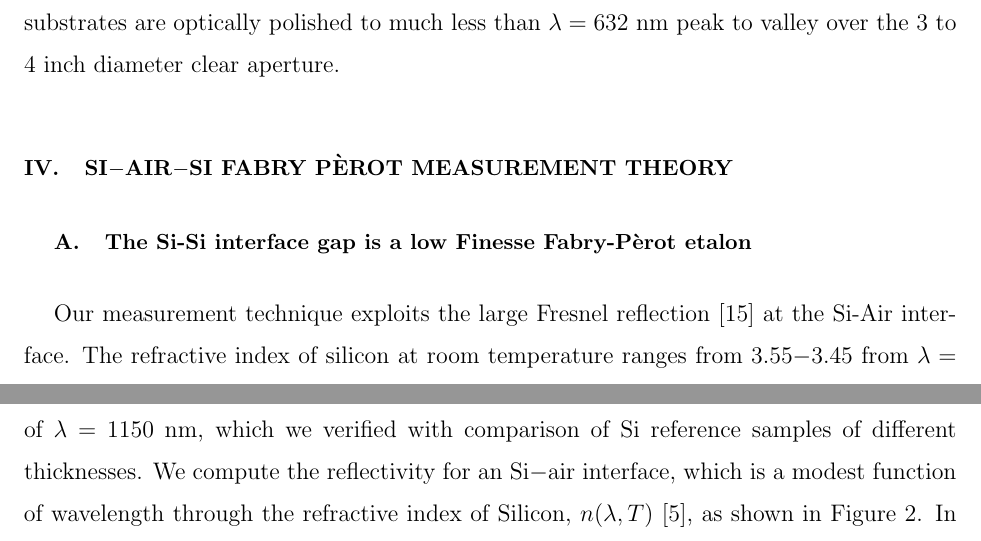
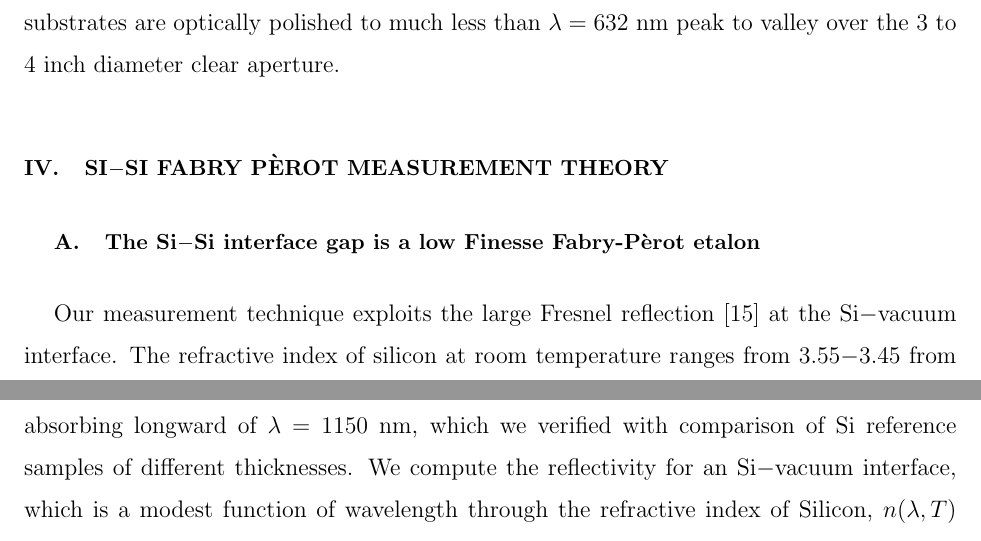
Before and after one commit to Echelle/AO_bonding_paper, a LaTeX paper (AO_bondedSi.tex): two parts of pages 7 and 9 of 33 before the commit and two parts of pages 7 and 9 of 34 after it, joined at a grey line, cut so that both start at the same text. Compiled offline with pdfLaTeX; a missing bibliography style is replaced by a similar one.

```diff
--- a/AO_bondedSi.tex
+++ b/AO_bondedSi.tex
@@ -94,23 +94,23 @@
 \subsection{Surface roughness or large-scale non-conformance}
 Another possible source of gaps at the bond is inherent roughness in the initial surfaces that leads to a failure to conform.  The second pitfall to consider is that the stiff non-flat Si surfaces will not conform upon contact leaving the complement of the aberrations as an air gap. Unconventional thick ($\sim$ 30 mm) Si applications a not as conformal as wafers, so we expect thick substrates could have gaps even in the absence of particles.  Most of our thick substrates are optically polished to much less than $\lambda = 632$ nm peak to valley over the 3 to 4 inch diameter clear aperture.
 
-\section{Si$-$air$-$Si Fabry P\`{e}rot measurement theory}
+\section{Si$-$Si Fabry P\`{e}rot measurement theory}
 \label{secTheory}
 
 % Figures (shared wavelength axis)
 %	2) Fresnel transmission as a function of wavelength (normal incidence)
 %	4) Example transmission through VG03 thick gap
 
-\subsection{The Si-Si interface gap is a low Finesse Fabry-P\`{e}rot etalon}
+\subsection{The Si$-$Si interface gap is a low Finesse Fabry-P\`{e}rot etalon}
 
-Our measurement technique exploits the large Fresnel reflection \cite{2001opt4.book.....H} at the Si-Air interface.  The refractive index of silicon at room temperature ranges from 3.55$-$3.45 from $\lambda = $ 1150$-$2500 nm \cite{2006SPIE.6273E..77F}, one of the largest refractive indices of any conventional material.  The Fresnel reflection is accordingly about 30\% per surface.  For comparison, conventional optical materials with refractive indices in the range 1.5$-$1.7 have Fresnel reflection of merely 4$-$7\% per surface.  Figure \ref{figSiIndexFinesse} shows the refractive index as a function of wavelength for room temperature, which we computed using the coefficients from \cite{2006SPIE.6273E..77F}.
+Our measurement technique exploits the large Fresnel reflection \cite{2001opt4.book.....H} at the Si$-$vacuum interface.  The refractive index of silicon at room temperature ranges from 3.55$-$3.45 from $\lambda = $ 1150$-$2500 nm \cite{2006SPIE.6273E..77F}, one of the largest refractive indices of any conventional material.  The Fresnel reflection is accordingly about 30\% per surface.  For comparison, conventional optical materials with refractive indices in the range 1.5$-$1.7 have Fresnel reflection of merely 4$-$7\% per surface.  Figure \ref{figSiIndexFinesse} shows the refractive index as a function of wavelength for room temperature, which we computed using the coefficients from \cite{2006SPIE.6273E..77F}.
 
 \begin{figure}[htbp]
 \centerline{\includegraphics[width=0.95\columnwidth]{figs/SiIndexAOmgsFinesseFig.pdf}}
 \caption{Plot of refractive index, $n$, and coefficient of finesse, $F$, as a function of wavelength, $\lambda$.\label{figSiIndexFinesse} We computed the temperature dependent refractive index from the tabulations of \cite{2006SPIE.6273E..77F}, and extrapolated past their upper temperature bound to estimate values near 373 K.  The coefficient of finesse is defined in Equation \ref{eq:FabPerot}.  The minuscule temperature dependence is largely negligible, and for the rest of the paper we assume room temperature refractive index.}
 \end{figure}
 
-The Si-Si interface gap is a low-Finesse Fabry-P\`{e}rot etalon\cite{2007fuph.book.....S}.  The transmission through a Fabry-P\`{e}rot depends on the wavelength of light, the reflectivity of the etalon sidewalls, and the size of the gap.  We assume transmission is at normal incidence, the refractive index of the gap is 1.0, and the material is at room temperature.  Si is negligibly absorbing longward of $\lambda$ = 1150 nm, which we verified with comparison of Si reference samples of different thicknesses.  We compute the reflectivity for an Si$-$air interface, which is a modest function of wavelength through the refractive index of Silicon, $n(\lambda, T)$ \cite{2006SPIE.6273E..77F}, as shown in Figure \ref{figSiIndexFinesse}.  In the equations ahead we drop the subscripts on the refractive index $n(\lambda, T) \rightarrow n$ for clarity.  The computation is simply Fresnel's law at normal incidence:
+The Si$-$Si interface gap is a low-Finesse Fabry-P\`{e}rot etalon\cite{2007fuph.book.....S}.  The transmission through a Fabry-P\`{e}rot depends on the wavelength of light, the reflectivity of the etalon sidewalls, and the size of the gap.  We assume transmission is at normal incidence, the refractive index of the gap is 1.0, and the material is at room temperature.  Si is negligibly absorbing longward of $\lambda$ = 1150 nm, which we verified with comparison of Si reference samples of different thicknesses.  We compute the reflectivity for an Si$-$vacuum interface, which is a modest function of wavelength through the refractive index of Silicon, $n(\lambda, T)$ \cite{2006SPIE.6273E..77F}, as shown in Figure \ref{figSiIndexFinesse}.  In the equations ahead we drop the subscripts on the refractive index $n(\lambda, T) \rightarrow n$ for clarity.  The computation is simply Fresnel's law at normal incidence:
 
 \begin{eqnarray}
 R = \frac{(n-1)^2}{(n+1)^2} \\
```
Also changed, not shown: Makefile, AO_bondedSi.tex (11 more changed lines).
